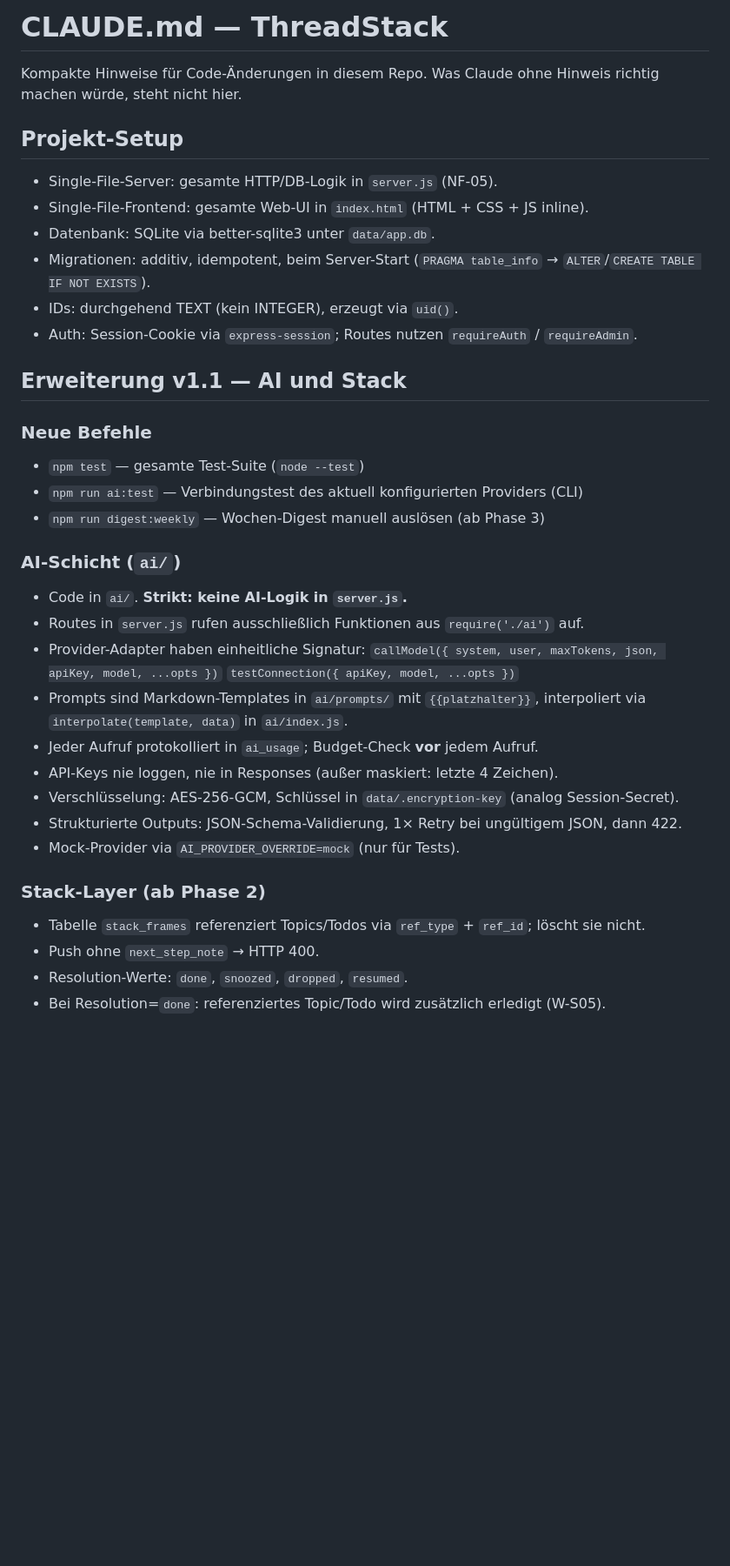
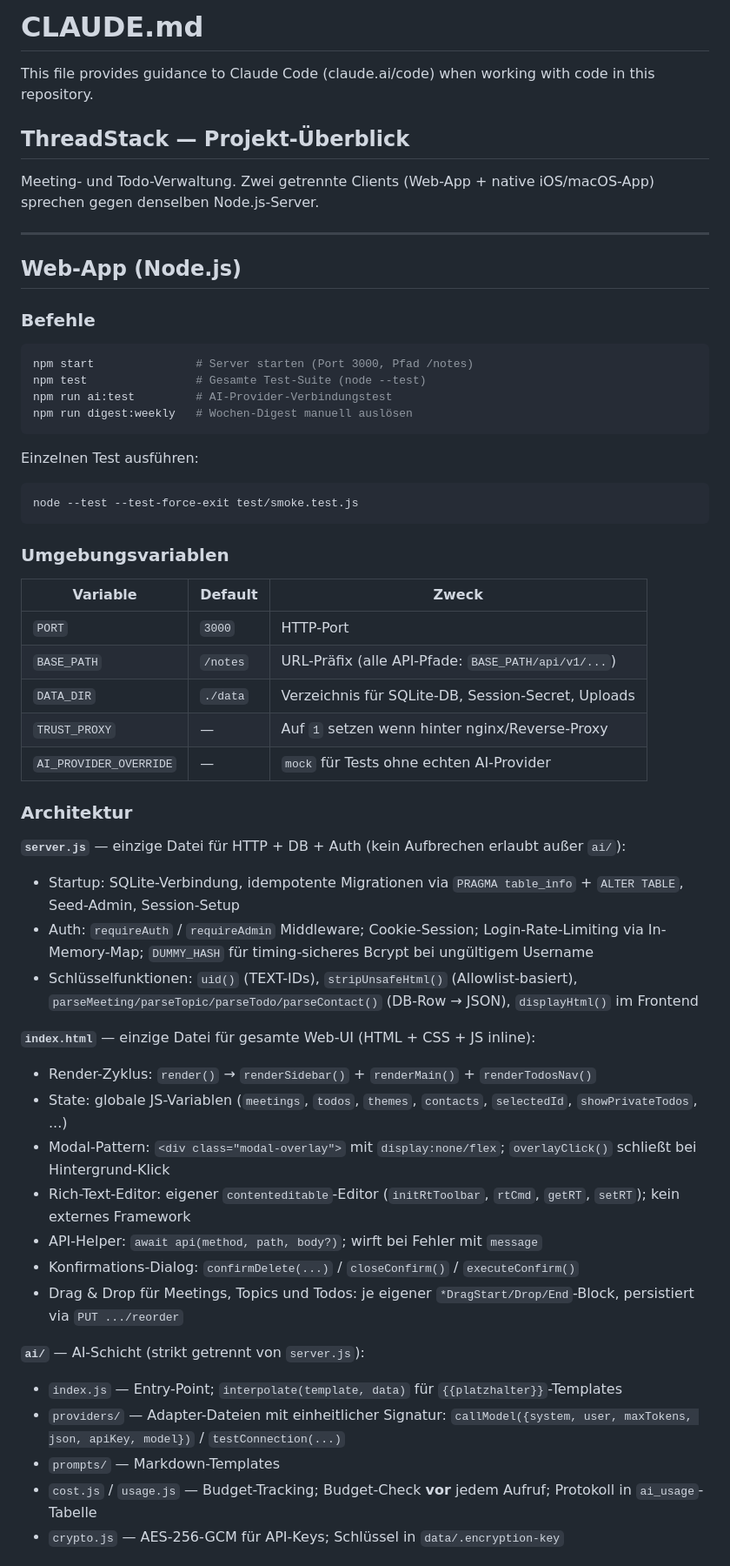
Before and after one commit to fsoelch/threadStack, a Markdown page: CLAUDE.md, the part around one of its changes. Shown at 87% size. Drawn GitHub-style; blank space fills up the shorter version.

Commit message:
docs: CLAUDE.md aktualisiert — Swift-Build-Befehle + vollständige Architektur
Co-Authored-By: Claude Sonnet 4.6 <noreply@anthropic.com>

````diff
--- a/CLAUDE.md
+++ b/CLAUDE.md
@@ -1,43 +1,59 @@
-# CLAUDE.md — ThreadStack
+# CLAUDE.md
 
-Kompakte Hinweise für Code-Änderungen in diesem Repo. Was Claude ohne Hinweis richtig
-machen würde, steht nicht hier.
+This file provides guidance to Claude Code (claude.ai/code) when working with code in this repository.
 
-## Projekt-Setup
+## ThreadStack — Projekt-Überblick
 
-- Single-File-Server: gesamte HTTP/DB-Logik in `server.js` (NF-05).
-- Single-File-Frontend: gesamte Web-UI in `index.html` (HTML + CSS + JS inline).
-- Datenbank: SQLite via better-sqlite3 unter `data/app.db`.
-- Migrationen: additiv, idempotent, beim Server-Start (`PRAGMA table_info` → `ALTER`/`CREATE TABLE IF NOT EXISTS`).
-- IDs: durchgehend TEXT (kein INTEGER), erzeugt via `uid()`.
-- Auth: Session-Cookie via `express-session`; Routes nutzen `requireAuth` / `requireAdmin`.
+Meeting- und Todo-Verwaltung. Zwei getrennte Clients (Web-App + native iOS/macOS-App) sprechen gegen denselben Node.js-Server.
 
-## Erweiterung v1.1 — AI und Stack
+---
 
-### Neue Befehle
+## Web-App (Node.js)
 
-- `npm test` — gesamte Test-Suite (`node --test`)
-- `npm run ai:test` — Verbindungstest des aktuell konfigurierten Providers (CLI)
-- `npm run digest:weekly` — Wochen-Digest manuell auslösen (ab Phase 3)
+### Befehle
 
-### AI-Schicht (`ai/`)
+```bash
+npm start               # Server starten (Port 3000, Pfad /notes)
+npm test                # Gesamte Test-Suite (node --test)
+npm run ai:test         # AI-Provider-Verbindungstest
+npm run digest:weekly   # Wochen-Digest manuell auslösen
+```
 
-- Code in `ai/`. **Strikt: keine AI-Logik in `server.js`.**
-- Routes in `server.js` rufen ausschließlich Funktionen aus `require('./ai')` auf.
-- Provider-Adapter haben einheitliche Signatur:
-  `callModel({ system, user, maxTokens, json, apiKey, model, ...opts })`
-  `testConnection({ apiKey, model, ...opts })`
-- Prompts sind Markdown-Templates in `ai/prompts/` mit `{{platzhalter}}`,
-  interpoliert via `interpolate(template, data)` in `ai/index.js`.
-- Jeder Aufruf protokolliert in `ai_usage`; Budget-Check **vor** jedem Aufruf.
-- API-Keys nie loggen, nie in Responses (außer maskiert: letzte 4 Zeichen).
-- Verschlüsselung: AES-256-GCM, Schlüssel in `data/.encryption-key` (analog Session-Secret).
-- Strukturierte Outputs: JSON-Schema-Validierung, 1× Retry bei ungültigem JSON, dann 422.
-- Mock-Provider via `AI_PROVIDER_OVERRIDE=mock` (nur für Tests).
+Einzelnen Test ausführen:
+```bash
+node --test --test-force-exit test/smoke.test.js
+```
 
-### Stack-Layer (ab Phase 2)
+### Umgebungsvariablen
 
-- Tabelle `stack_frames` referenziert Topics/Todos via `ref_type` + `ref_id`; löscht sie nicht.
-- Push ohne `next_step_note` → HTTP 400.
-- Resolution-Werte: `done`, `snoozed`, `dropped`, `resumed`.
-- Bei Resolution=`done`: referenziertes Topic/Todo wird zusätzlich erledigt (W-S05).
+| Variable | Default | Zweck |
+|---|---|---|
+| `PORT` | `3000` | HTTP-Port |
+| `BASE_PATH` | `/notes` | URL-Präfix (alle API-Pfade: `BASE_PATH/api/v1/...`) |
+| `DATA_DIR` | `./data` | Verzeichnis für SQLite-DB, Session-Secret, Uploads |
+| `TRUST_PROXY` | — | Auf `1` setzen wenn hinter nginx/Reverse-Proxy |
+| `AI_PROVIDER_OVERRIDE` | — | `mock` für Tests ohne echten AI-Provider |
+
+### Architektur
+
+**`server.js`** — einzige Datei für HTTP + DB + Auth (kein Aufbrechen erlaubt außer `ai/`):
+- Startup: SQLite-Verbindung, idempotente Migrationen via `PRAGMA table_info` + `ALTER TABLE`, Seed-Admin, Session-Setup
+- Auth: `requireAuth` / `requireAdmin` Middleware; Cookie-Session; Login-Rate-Limiting via In-Memory-Map; `DUMMY_HASH` für timing-sicheres Bcrypt bei ungültigem Username
+- Schlüsselfunktionen: `uid()` (TEXT-IDs), `stripUnsafeHtml()` (Allowlist-basiert), `parseMeeting/parseTopic/parseTodo/parseContact()` (DB-Row → JSON), `displayHtml()` im Frontend
+
+**`index.html`** — einzige Datei für gesamte Web-UI (HTML + CSS + JS inline):
+- Render-Zyklus: `render()` → `renderSidebar()` + `renderMain()` + `renderTodosNav()`
+- State: globale JS-Variablen (`meetings`, `todos`, `themes`, `contacts`, `selectedId`, `showPrivateTodos`, ...)
+- Modal-Pattern: `<div class="modal-overlay">` mit `display:none/flex`; `overlayClick()` schließt bei Hintergrund-Klick
+- Rich-Text-Editor: eigener `contenteditable`-Editor (`initRtToolbar`, `rtCmd`, `getRT`, `setRT`); kein externes Framework
+- API-Helper: `await api(method, path, body?)`; wirft bei Fehler mit `message`
+- Konfirmations-Dialog: `confirmDelete(...)` / `closeConfirm()` / `executeConfirm()`
+- Drag & Drop für Meetings, Topics und Todos: je eigener `*DragStart/Drop/End`-Block, persistiert via `PUT .../reorder`
+
+**`ai/`** — AI-Schicht (strikt getrennt von `server.js`):
+- `index.js` — Entry-Point; `interpolate(template, data)` für `{{platzhalter}}`-Templates
+- `providers/` — Adapter-Dateien mit einheitlicher Signatur: `callModel({system, user, maxTokens, json, apiKey, model})` / `testConnection(...)`
+- `prompts/` — Markdown-Templates
+- `cost.js` / `usage.js` — Budget-Tracking; Budget-Check **vor** jedem Aufruf; Protokoll in `ai_usage`-Tabelle
+- `crypto.js` — AES-256-GCM für API-Keys; Schlüssel in `data/.encryption-key`
+
````
Also changed, not shown: other parts of CLAUDE.md (+72 -21 lines).
